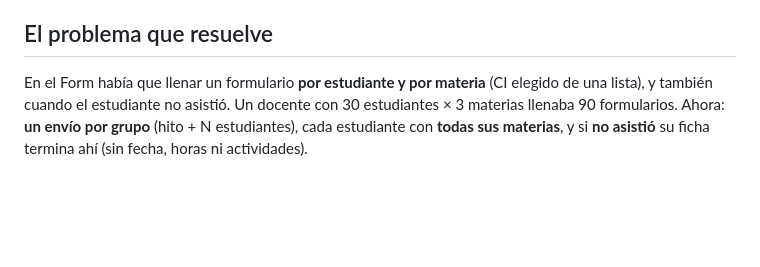
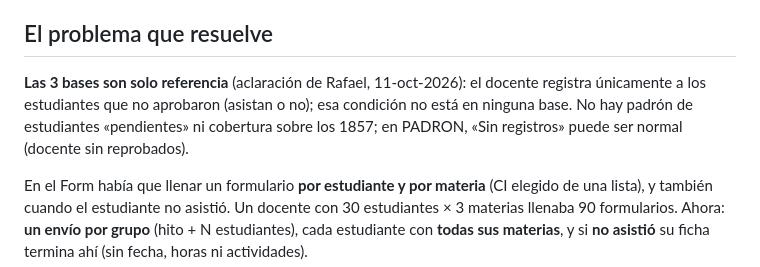
Before and after one commit to UNIFRANZ-BO/registro-mentorias, a Markdown page: CLAUDE.md, the part around the change. Rendered like a GitHub page; blank space fills up the shorter version.

Commit message:
CLAUDE.md: las bases son solo referencia
Co-Authored-By: Claude Opus 5.5 <noreply@anthropic.com>

```diff
--- a/CLAUDE.md
+++ b/CLAUDE.md
@@ -12,6 +12,10 @@ explican las lecciones, que se aplican todas). Creado el 11-oct-2026 desde la pl
 - Aspecto profesional en Sheets: encabezados gris oscuro `#3a3a3a`.
 
 ## El problema que resuelve
+**Las 3 bases son solo referencia** (aclaración de Rafael, 11-oct-2026): el docente registra únicamente a los estudiantes
+que no aprobaron (asistan o no); esa condición no está en ninguna base. No hay padrón de estudiantes «pendientes» ni
+cobertura sobre los 1857; en PADRON, «Sin registros» puede ser normal (docente sin reprobados).
+
 En el Form había que llenar un formulario **por estudiante y por materia** (CI elegido de una lista), y también
 cuando el estudiante no asistió. Un docente con 30 estudiantes × 3 materias llenaba 90 formularios.
 Ahora: **un envío por grupo** (hito + N estudiantes), cada estudiante con **todas sus materias**, y si
```
